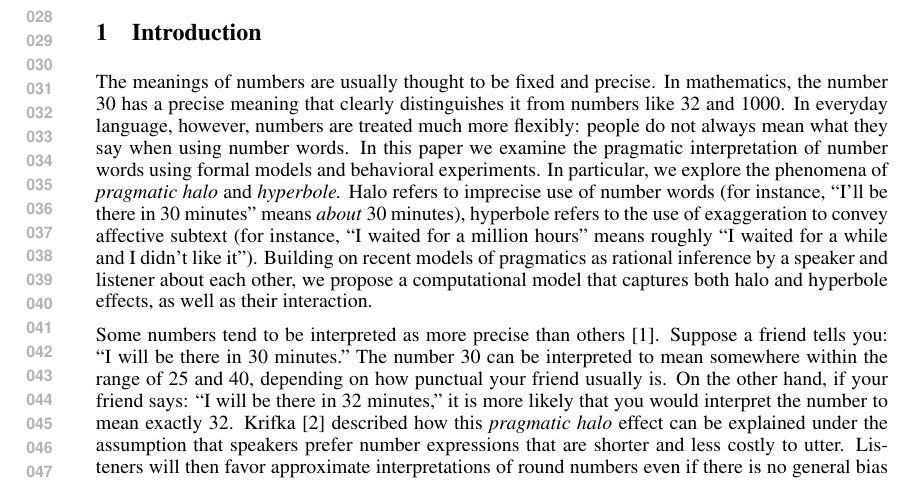
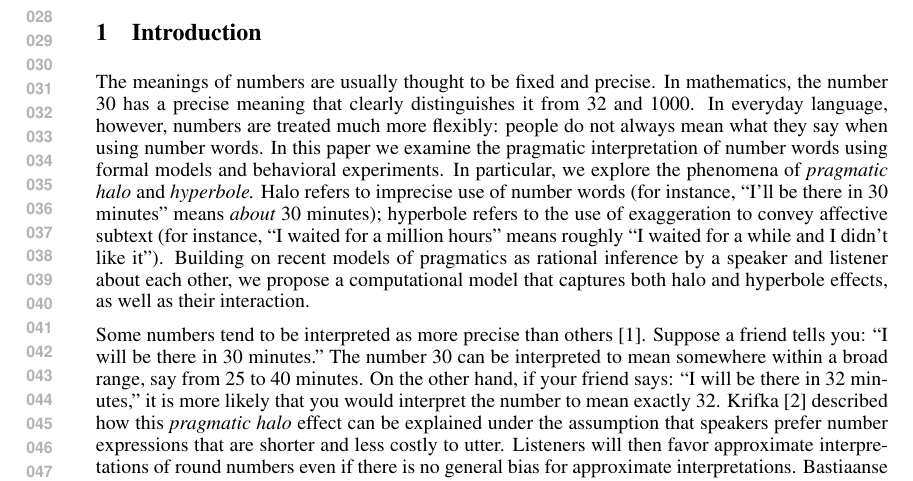
Before and after one commit to jeaneis/hyperbole, a LaTeX paper (paper/nips_hyperbole.tex): part of page 1 of 10, cut so that both start at the same text. Compiled offline with pdfLaTeX.

Commit message:
intro edits

```diff
--- a/paper/nips_hyperbole.tex
+++ b/paper/nips_hyperbole.tex
@@ -80,14 +80,16 @@ Number interpretation, hyperbole, pragmatic halo, pragmatics, Bayesian model
 
 \section{Introduction}
 
-The meanings of numbers are usually thought to be fixed and precise. In mathematics, the number $30$ has a precise meaning that clearly distinguishes it from numbers like $32$ and $1000$. In everyday language, however, numbers are treated much more flexibly: people do not always mean what they say when using number words. In this paper we examine the pragmatic interpretation of number words using formal models and behavioral experiments.
+The meanings of numbers are usually thought to be fixed and precise. In mathematics, the number $30$ has a precise meaning that clearly distinguishes it from $32$ and $1000$. In everyday language, however, numbers are treated much more flexibly: people do not always mean what they say when using number words. In this paper we examine the pragmatic interpretation of number words using formal models and behavioral experiments.
 %the kinds of inference mechanisms that people utilize in order to identify when a number is not intended to be interpreted literally.
-In particular, we explore the phenomena of \emph{pragmatic halo} and \emph{hyperbole.} Halo refers to imprecise use of number words (for instance, ``I'll be there in 30 minutes'' means \emph{about} 30 minutes), hyperbole refers to the use of exaggeration to convey affective subtext (for instance, ``I waited for a million hours'' means roughly ``I waited for a while and I didn't like it'').
+In particular, we explore the phenomena of \emph{pragmatic halo} and \emph{hyperbole.} Halo refers to imprecise use of number words (for instance, ``I'll be there in 30 minutes'' means \emph{about} 30 minutes); hyperbole refers to the use of exaggeration to convey affective subtext (for instance, ``I waited for a million hours'' means roughly ``I waited for a while and I didn't like it'').
 Building on recent models of pragmatics as rational inference by a speaker and listener about each other, we propose a computational model that captures both halo and hyperbole effects, as well as their interaction.
 
-Some numbers tend to be interpreted as more precise than others \cite{lasersohn1999pragmatic}. Suppose a friend tells you: ``I will be there in $30$ minutes." The number $30$ can be interpreted to mean somewhere within the range of $25$ and $40$, depending on how punctual your friend usually is. On the other hand, if your friend says: ``I will be there in $32$ minutes," it is more likely that you would interpret the number to mean exactly $32$.
+Some numbers tend to be interpreted as more precise than others \cite{lasersohn1999pragmatic}. Suppose a friend tells you: ``I will be there in $30$ minutes." The number $30$ can be interpreted to mean somewhere within a broad range, say from $25$ to $40$ minutes. On the other hand, if your friend says: ``I will be there in $32$ minutes," it is more likely that you would interpret the number to mean exactly $32$.
 %The intuition behind this is that if your friend intended to convey the meaning of ``somewhere around $32$", she would have uttered $30$ instead, because $30$ conveys the same meaning and is less effortful to utter.
-Krifka \cite{krifka2007approximate} described how this \emph{pragmatic halo} effect can be explained under the assumption that speakers prefer number expressions that are shorter and less costly to utter. Listeners will then favor approximate interpretations of round numbers even if there is no general bias for approximate interpretations. Bastiaanse \cite{bastiaanse2011rationality} further argued that interpreting round numbers as approximate is a rational choice. Here we formalize these arguments within a Bayesian framework for pragmatic inference: if number words could be interpreted precisely or approximately, and some number words are more costly than others, we show that a rational listener will interpret the more costly number words as more precise.
+Krifka \cite{krifka2007approximate} described how this \emph{pragmatic halo} effect can be explained under the assumption that speakers prefer number expressions that are shorter and less costly to utter. Listeners will then favor approximate interpretations of round numbers even if there is no general bias for approximate interpretations. Bastiaanse \cite{bastiaanse2011rationality} further argued that interpreting round numbers as approximate is a rational choice, as can be formalized via game theory \cite{jaeger}.
+%note: this cite should be:  http://www.sfs.uni-tuebingen.de/~gjaeger/publications/hskArticleGJ-2011.pdf
+Here we capture these arguments within a Bayesian framework for pragmatic inference: if number words could be interpreted precisely or approximately, and some number words are more costly than others, we show that a rational listener will interpret the more costly number words as more precise.
 %Here we refer to this effect as the \emph{pragmatic halo}, where certain numbers tend to be interpreted with less precision than others. For example, the possible interpretations of the number $30$ is a distribution centered around $30$.
 
 Not only can numbers be used loosely, they can also be used hyperbolically. Suppose you overhear a student saying, ``It takes 30 minutes to scroll down that professor's list of publications!" Given that it is very unlikely for the literal meaning of the utterance to be true, the number $30$ in this utterance is not likely to be interpreted literally. Instead, the actual amount of time it takes to scroll down the professor's list of publications is more likely to be interpreted as much less than 30 minutes, though still greater than average. Moreover, an affective subtext is likely to be conveyed: the list of publications is strikingly long.
```
